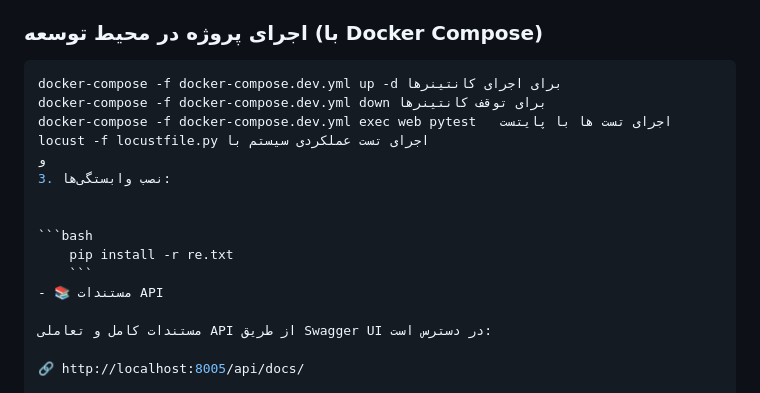
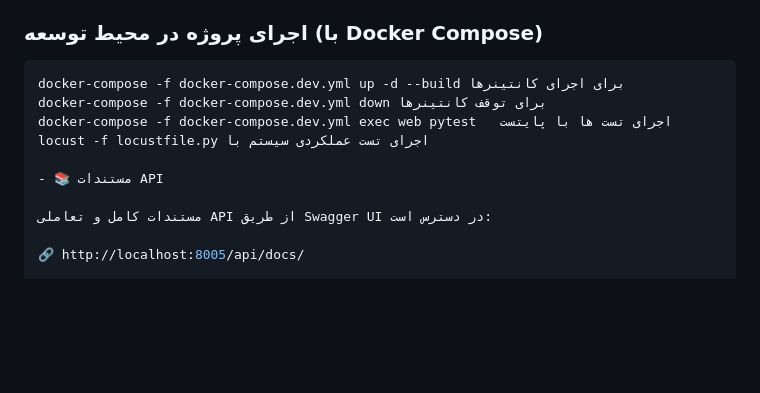
Before and after one commit to mohammadmahdi345/pirayesh2, a Markdown page: README.md, the part around the change. GitHub-like rendering; blank space fills up the shorter version.

````diff
--- a/README.md
+++ b/README.md
@@ -55,17 +55,11 @@
 ### اجرای پروژه در محیط توسعه (با Docker Compose)
 
 ```bash
-docker-compose -f docker-compose.dev.yml up -d برای اجرای کانتینرها
+docker-compose -f docker-compose.dev.yml up -d --build برای اجرای کانتینرها
 docker-compose -f docker-compose.dev.yml down برای توقف کانتینرها
 docker-compose -f docker-compose.dev.yml exec web pytest   اجرای تست ها با پایتست
 locust -f locustfile.py اجرای تست عملکردی سیستم با
-و
-3. نصب وابستگی‌ها:
 
-
-```bash
-    pip install -r re.txt
-    ```
 - 📚 مستندات API
 
 مستندات کامل و تعاملی API از طریق Swagger UI در دسترس است:
````
